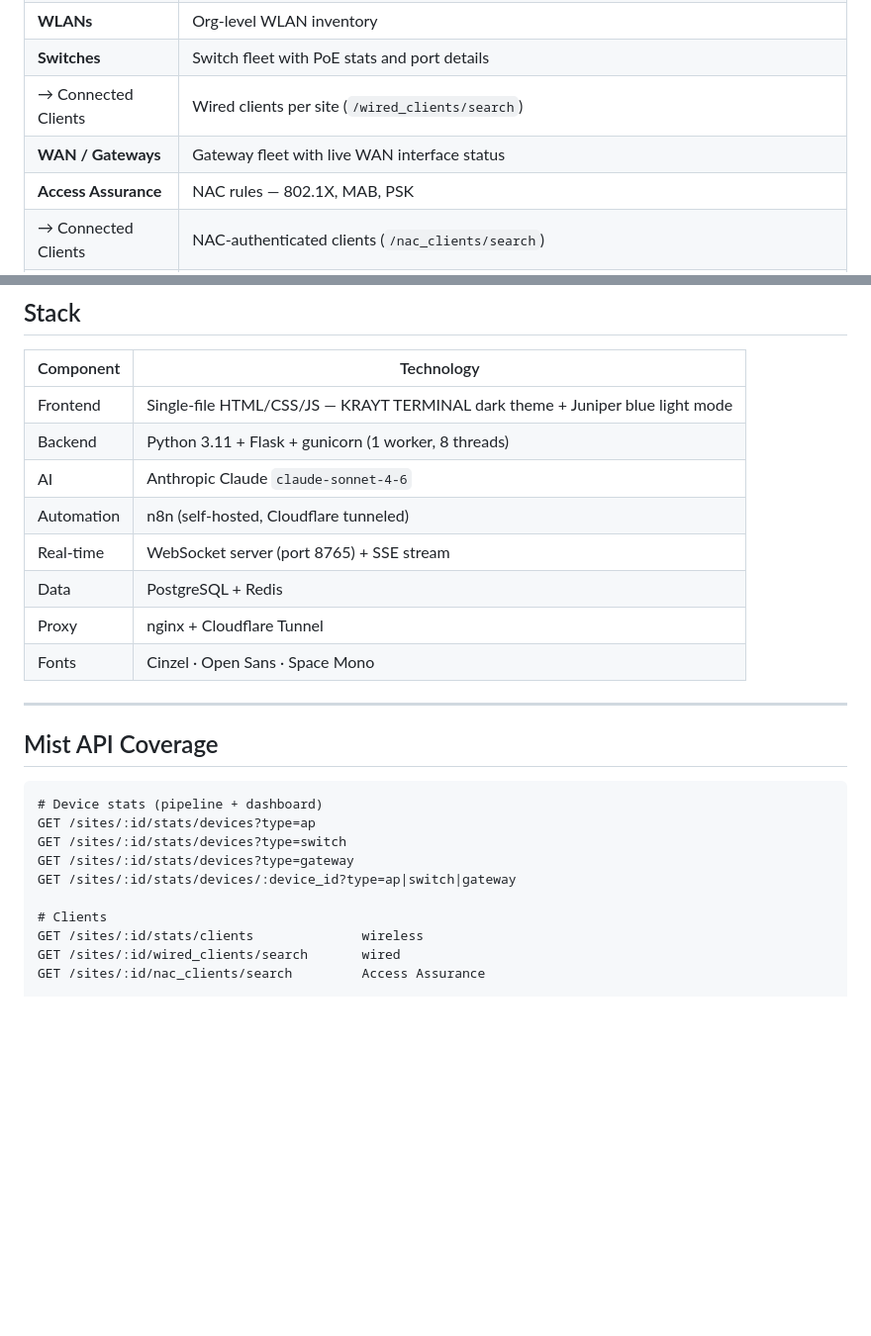
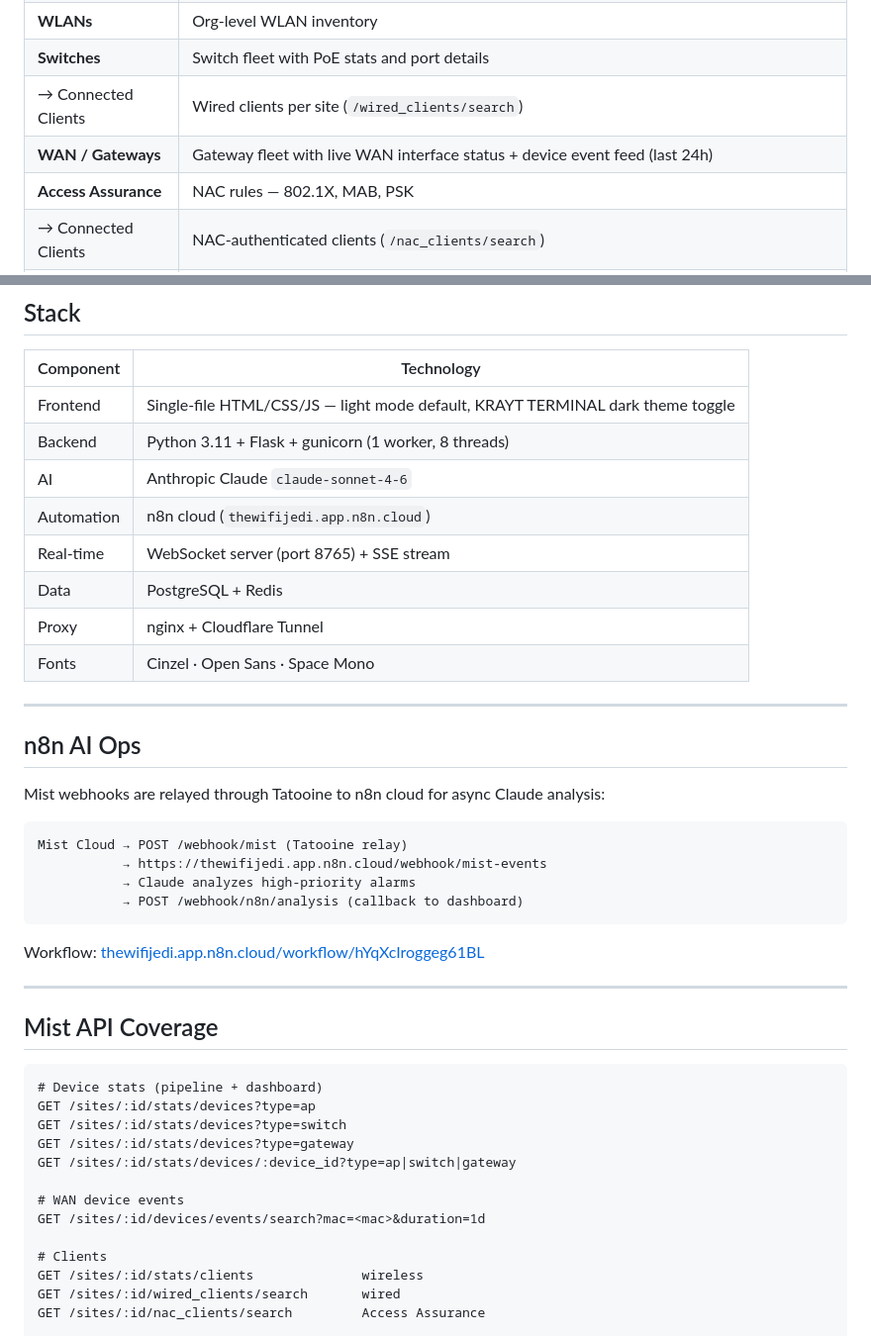
Before and after one commit to slugboy1122/hack-a-thon-2026, a Markdown page: README.md, 2 parts joined by grey strips. Shown at 99% size. GitHub-like rendering; blank space fills up the shorter version.

````diff
--- a/README.md
+++ b/README.md
@@ -39,7 +39,7 @@ A single-page app with 13 tabs covering every layer of the network:
 | **WLANs** | Org-level WLAN inventory |
 | **Switches** | Switch fleet with PoE stats and port details |
 | → Connected Clients | Wired clients per site (`/wired_clients/search`) |
-| **WAN / Gateways** | Gateway fleet with live WAN interface status |
+| **WAN / Gateways** | Gateway fleet with live WAN interface status + device event feed (last 24h) |
 | **Access Assurance** | NAC rules — 802.1X, MAB, PSK |
 | → Connected Clients | NAC-authenticated clients (`/nac_clients/search`) |
 | **Self-Driving Pipeline** | L1→L2→L3 UI with progressive rendering and dry-run toggle |
@@ -68,14 +68,29 @@ A single-page app with 13 tabs covering every layer of the network:
 
 | Component | Technology |
 |-----------|-----------|
-| Frontend | Single-file HTML/CSS/JS — KRAYT TERMINAL dark theme + Juniper blue light mode |
+| Frontend | Single-file HTML/CSS/JS — light mode default, KRAYT TERMINAL dark theme toggle |
 | Backend | Python 3.11 + Flask + gunicorn (1 worker, 8 threads) |
 | AI | Anthropic Claude `claude-sonnet-4-6` |
-| Automation | n8n (self-hosted, Cloudflare tunneled) |
+| Automation | n8n cloud (`thewifijedi.app.n8n.cloud`) |
 | Real-time | WebSocket server (port 8765) + SSE stream |
 | Data | PostgreSQL + Redis |
 | Proxy | nginx + Cloudflare Tunnel |
 | Fonts | Cinzel · Open Sans · Space Mono |
+
+---
+
+## n8n AI Ops
+
+Mist webhooks are relayed through Tatooine to n8n cloud for async Claude analysis:
+
+```
+Mist Cloud → POST /webhook/mist (Tatooine relay)
+           → https://thewifijedi.app.n8n.cloud/webhook/mist-events
+           → Claude analyzes high-priority alarms
+           → POST /webhook/n8n/analysis (callback to dashboard)
+```
+
+Workflow: [thewifijedi.app.n8n.cloud/workflow/hYqXcIroggeg61BL](https://thewifijedi.app.n8n.cloud/workflow/hYqXcIroggeg61BL)
 
 ---
 
@@ -87,6 +102,9 @@ GET /sites/:id/stats/devices?type=ap
 GET /sites/:id/stats/devices?type=switch
 GET /sites/:id/stats/devices?type=gateway
 GET /sites/:id/stats/devices/:device_id?type=ap|switch|gateway
+
+# WAN device events
+GET /sites/:id/devices/events/search?mac=<mac>&duration=1d
 
 # Clients
 GET /sites/:id/stats/clients              wireless
````
Also changed, not shown: other parts of README.md (+23 -21 lines).
